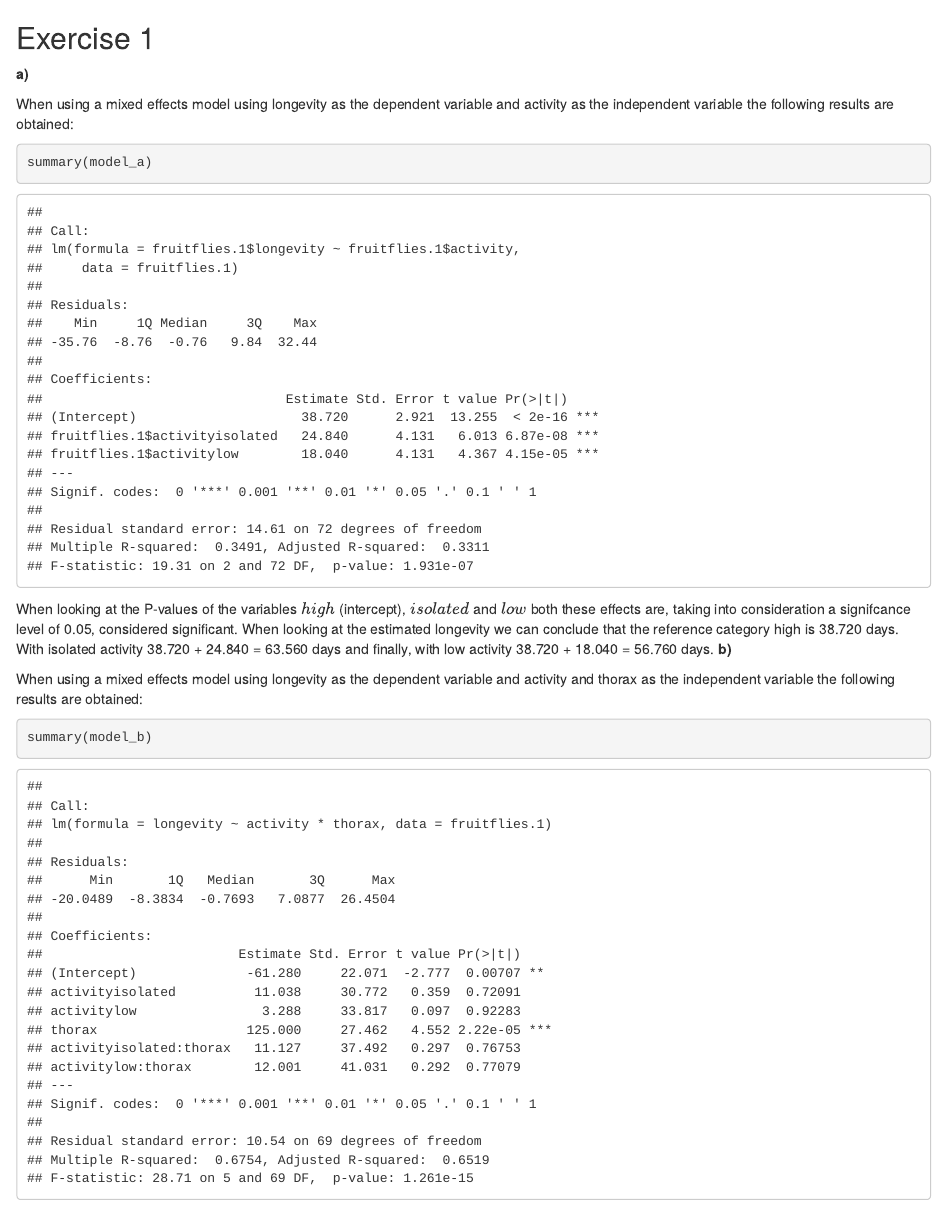
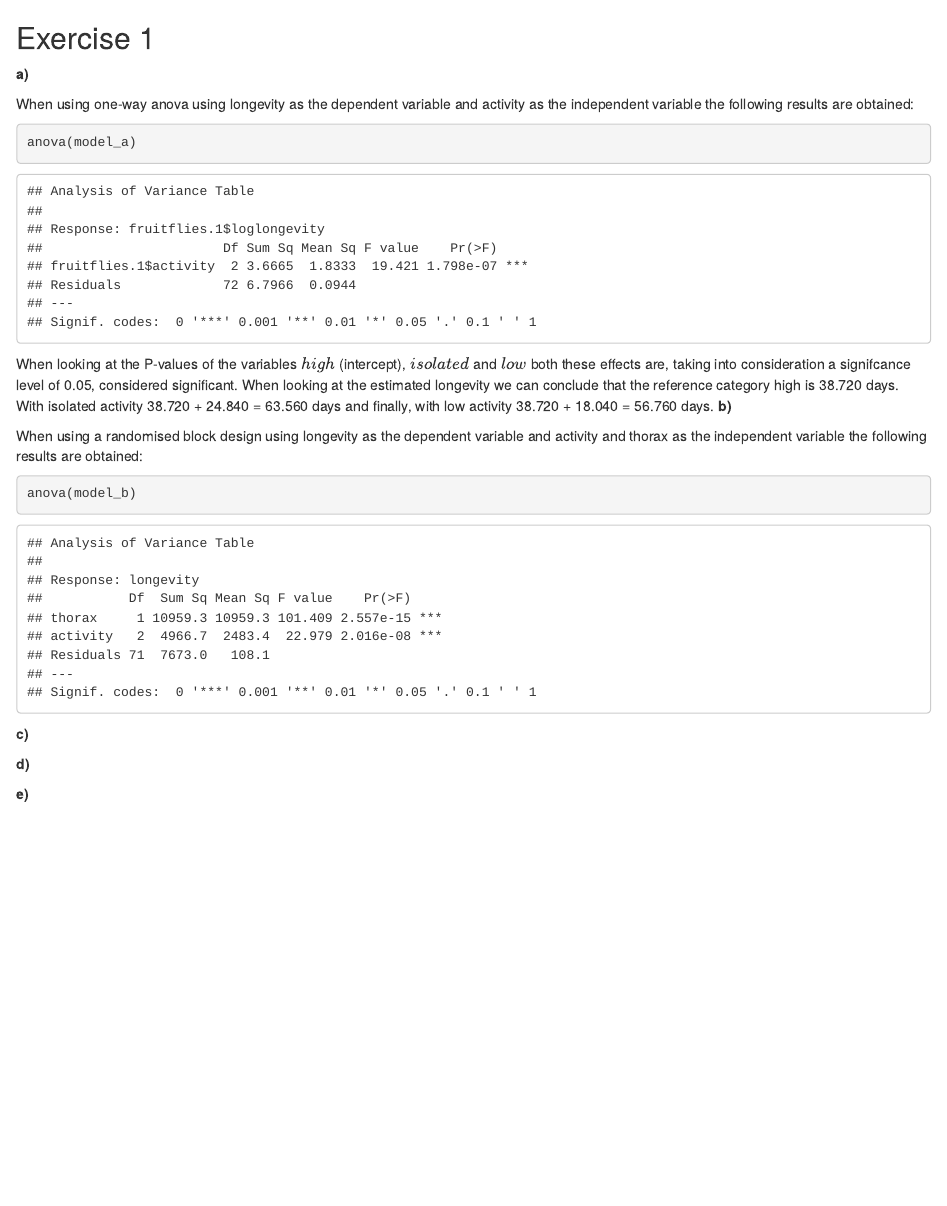
Before and after one commit to JJWRoeloffs/EDDA, an R Markdown document (assignment2/part1.Rmd): the page in a window 1100 px wide, from its top. Rendered offline with R 4.5, knitr and Pandoc, with nearby package versions.

Commit message:
Help with part 1

````diff
--- a/assignment2/part1.Rmd
+++ b/assignment2/part1.Rmd
@@ -2,3 +2,6 @@
 ```{r include=FALSE}
 library(lme4)
 fruitflies.1 <- read.table("./data/fruitflies.txt", header = TRUE)
+
+# By default, it's just strings. We want a factor (in C terms: an enum)
+fruitflies.1$activity = as.factor(fruitflies.1$activity)
@@ -6,13 +14,14 @@ fruitflies.1 <- read.table("./data/fruitflies.txt", header = TRUE)
 
 **a)**
 ```{r include=FALSE, echo=TRUE}
-model_a <- lm(fruitflies.1$longevity ~ fruitflies.1$activity, data = fruitflies.1)
+# Mixed effect models without any block variables is just one-way anova.
+model_a <- lm(fruitflies.1$loglongevity ~ fruitflies.1$activity, data = fruitflies.1)
 ```
 
-When using a mixed effects model using longevity as the dependent variable and activity as the independent variable the following results are obtained:
+When using one-way anova using longevity as the dependent variable and activity as the independent variable the following results are obtained:
 
 ```{r echo=TRUE}
-summary(model_a)
+anova(model_a)
 ```
 
 When looking at the P-values of the variables $high$ (intercept), $isolated$ and $low$ both these effects are, taking into consideration a signifcance level of 0.05, considered significant. When looking at the estimated longevity we can conclude that the reference category high is 38.720 days. With isolated activity 38.720 + 24.840 = 63.560 days and finally, with low activity 38.720 + 18.040 = 56.760 days.
@@ -24,9 +36,10 @@ model_b <- lm(longevity ~ activity * thorax, data = fruitflies.1)
+model_b <- lm(longevity ~ thorax + activity, data = fruitflies.1)
 ```
 
-When using a mixed effects model using longevity as the dependent variable and activity and thorax as the independent variable the following results are obtained:
+When using a randomised block design using longevity as the dependent variable and activity and thorax as the independent variable the following results are obtained:
 
 ```{r echo=TRUE}
-summary(model_b)
+anova(model_b)
 ```
 **c)**
 
````
Also changed, not shown: assignment2/part1.Rmd (10 more changed lines).
